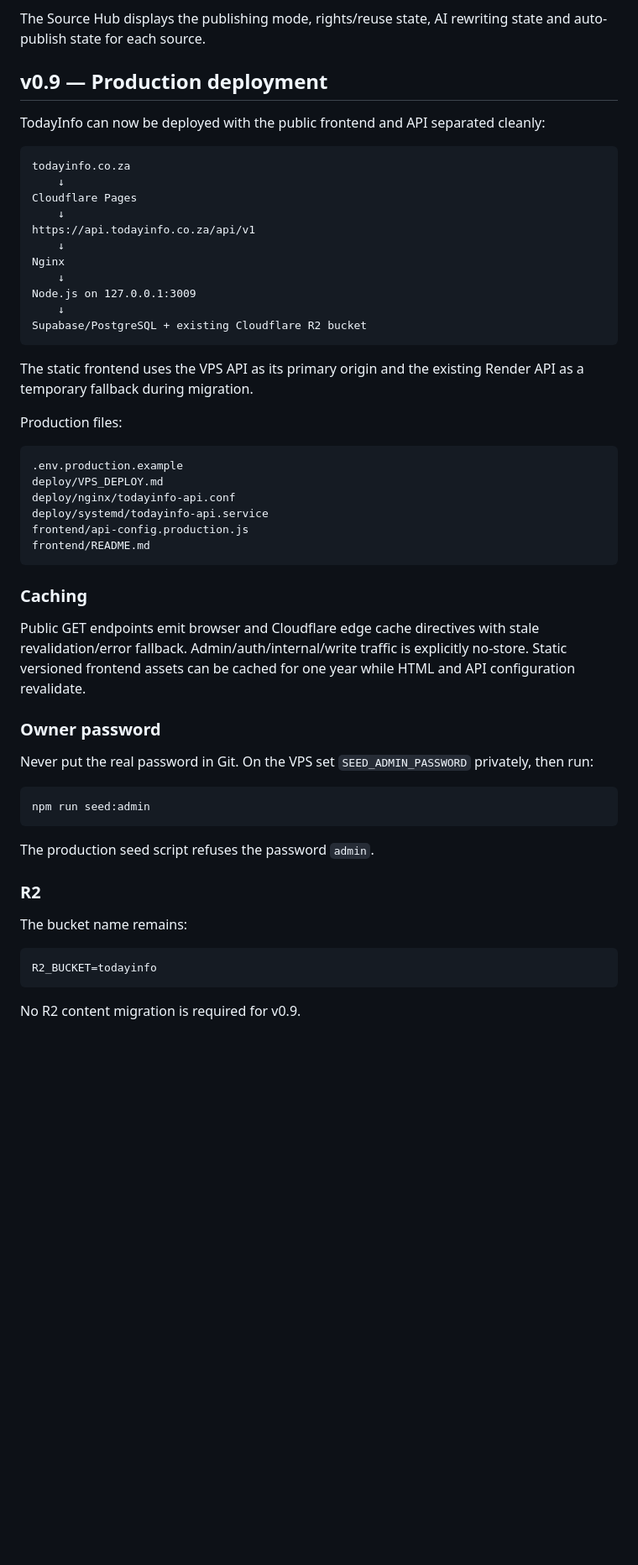
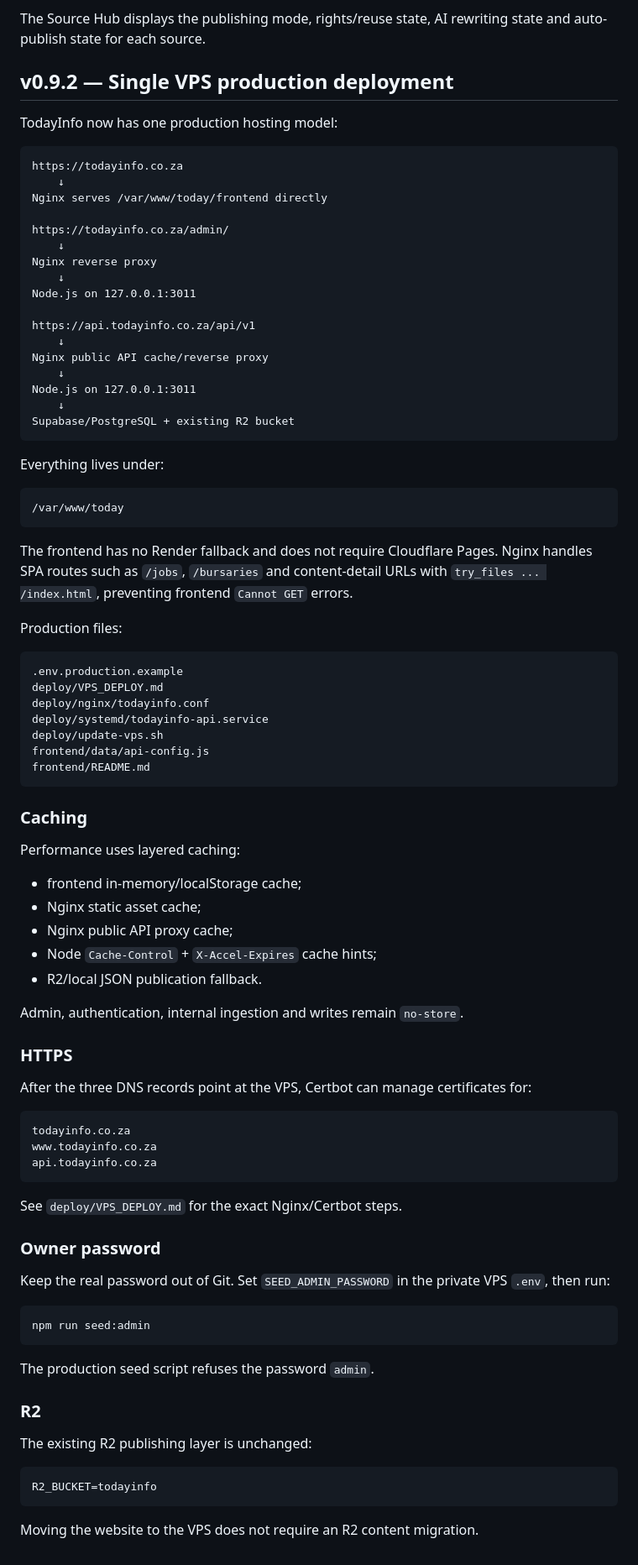
Before and after one commit to Codingapo/todayinfos, a Markdown page: README.md, the part around the change. Shown at 84% size. Rendered like a GitHub page; blank space fills up the shorter version.

Commit message:
Document single VPS production deployment

````diff
--- a/README.md
+++ b/README.md
@@ -664,44 +664,77 @@ Source policy is enforced server-side, so sending `autoPublish=true` cannot bypa
 The Source Hub displays the publishing mode, rights/reuse state, AI rewriting state and auto-publish state for each source.
 
 
-## v0.9 — Production deployment
+## v0.9.2 — Single VPS production deployment
 
-TodayInfo can now be deployed with the public frontend and API separated cleanly:
+TodayInfo now has one production hosting model:
 
 ```text
-todayinfo.co.za
+https://todayinfo.co.za
     ↓
-Cloudflare Pages
+Nginx serves /var/www/today/frontend directly
+
+https://todayinfo.co.za/admin/
     ↓
+Nginx reverse proxy
+    ↓
+Node.js on 127.0.0.1:3011
+
 https://api.todayinfo.co.za/api/v1
     ↓
-Nginx
+Nginx public API cache/reverse proxy
     ↓
-Node.js on 127.0.0.1:3009
+Node.js on 127.0.0.1:3011
     ↓
-Supabase/PostgreSQL + existing Cloudflare R2 bucket
+Supabase/PostgreSQL + existing R2 bucket
 ```
 
-The static frontend uses the VPS API as its primary origin and the existing Render API as a temporary fallback during migration.
+Everything lives under:
+
+```text
+/var/www/today
+```
+
+The frontend has no Render fallback and does not require Cloudflare Pages. Nginx handles SPA routes such as `/jobs`, `/bursaries` and content-detail URLs with `try_files ... /index.html`, preventing frontend `Cannot GET` errors.
 
 Production files:
 
 ```text
 .env.production.example
 deploy/VPS_DEPLOY.md
-deploy/nginx/todayinfo-api.conf
+deploy/nginx/todayinfo.conf
 deploy/systemd/todayinfo-api.service
-frontend/api-config.production.js
+deploy/update-vps.sh
+frontend/data/api-config.js
 frontend/README.md
 ```
 
 ### Caching
 
-Public GET endpoints emit browser and Cloudflare edge cache directives with stale revalidation/error fallback. Admin/auth/internal/write traffic is explicitly no-store. Static versioned frontend assets can be cached for one year while HTML and API configuration revalidate.
+Performance uses layered caching:
+
+- frontend in-memory/localStorage cache;
+- Nginx static asset cache;
+- Nginx public API proxy cache;
+- Node `Cache-Control` + `X-Accel-Expires` cache hints;
+- R2/local JSON publication fallback.
+
+Admin, authentication, internal ingestion and writes remain `no-store`.
+
+### HTTPS
+
+After the three DNS records point at the VPS, Certbot can manage certificates for:
+
+```text
+todayinfo.co.za
+www.todayinfo.co.za
+api.todayinfo.co.za
+```
+
+See `deploy/VPS_DEPLOY.md` for the exact Nginx/Certbot steps.
 
 ### Owner password
 
-Never put the real password in Git. On the VPS set `SEED_ADMIN_PASSWORD` privately, then run:
+Keep the real password out of Git. Set `SEED_ADMIN_PASSWORD` in the private VPS `.env`, then run:
 
 ```bash
 npm run seed:admin
@@ -711,10 +744,10 @@ The production seed script refuses the password `admin`.
 
 ### R2
 
-The bucket name remains:
+The existing R2 publishing layer is unchanged:
 
 ```env
 R2_BUCKET=todayinfo
 ```
 
-No R2 content migration is required for v0.9.
+Moving the website to the VPS does not require an R2 content migration.
````
